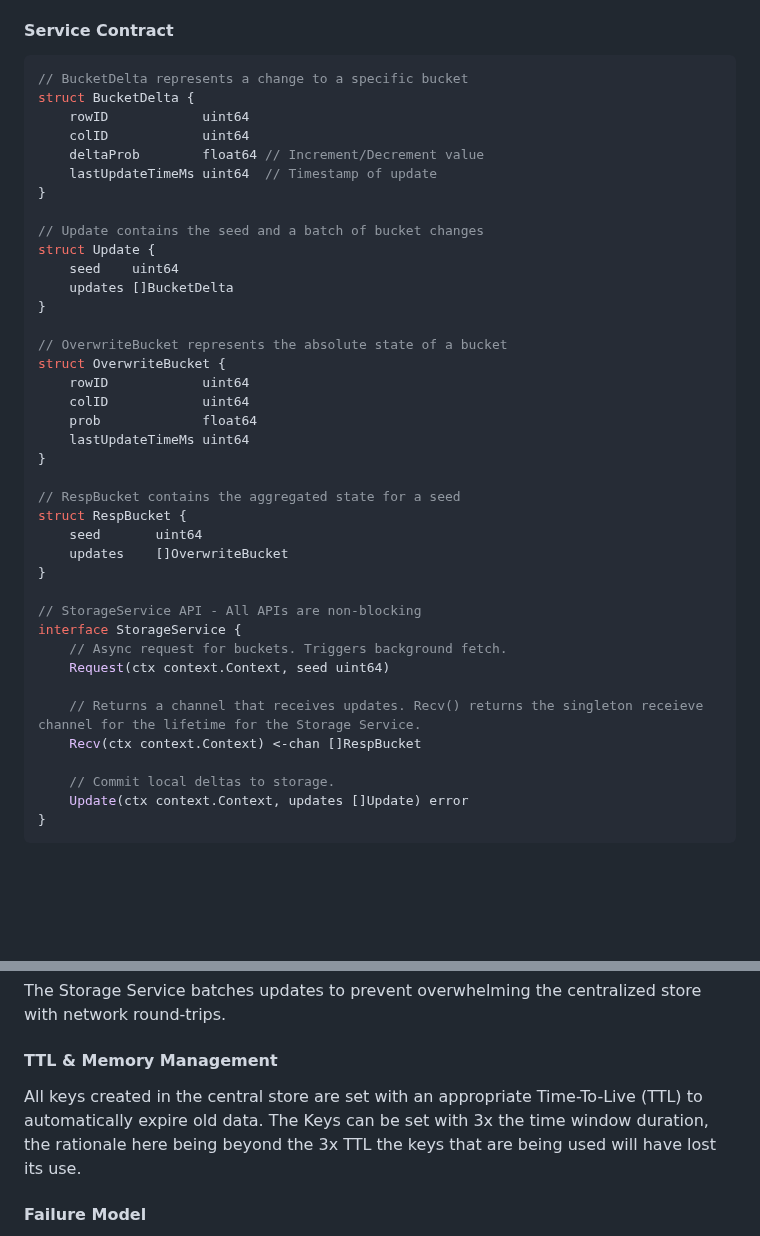
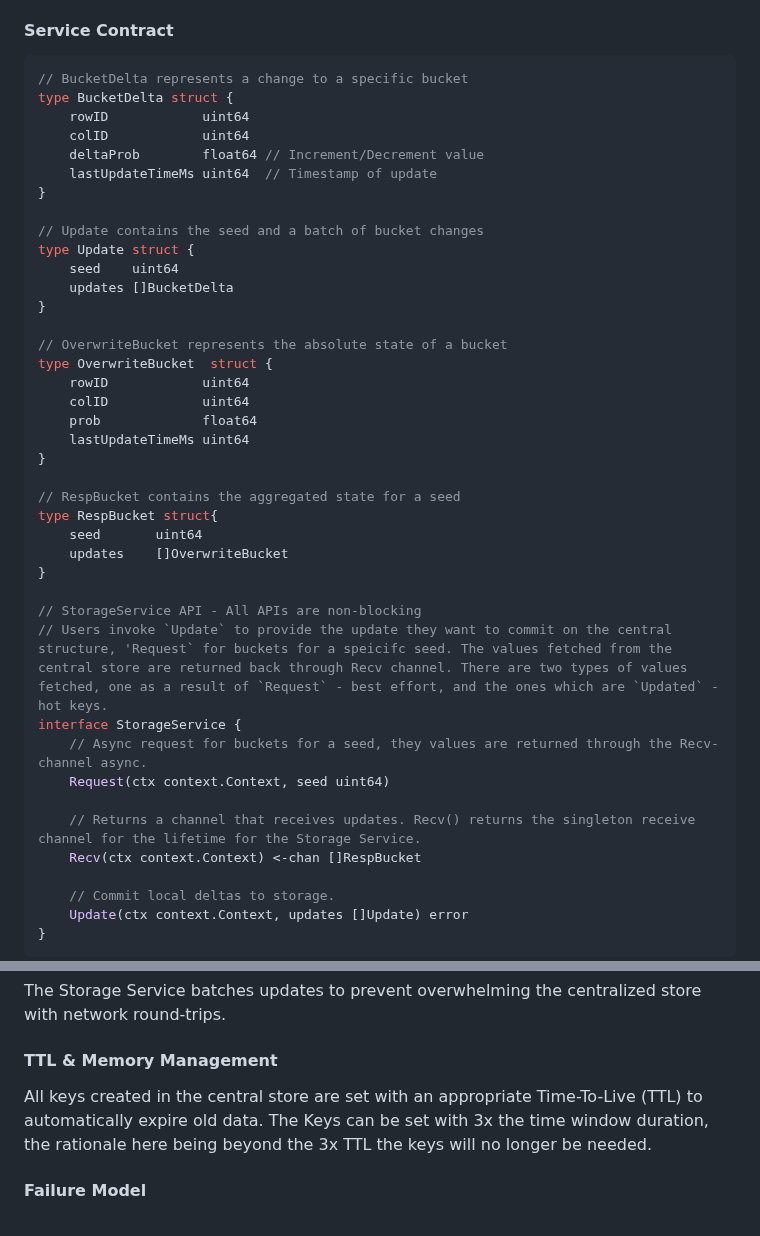
Before and after one commit to satmihir/fair, a Markdown page: designs/distributing_state.md, 2 parts joined by grey strips. Rendered like a GitHub page; blank space fills up the shorter version.

Commit message:
nit types

````diff
--- a/designs/distributing_state.md
+++ b/designs/distributing_state.md
@@ -78,7 +78,7 @@ Field: {col_id}:time  -> Value: {timestamp}   (int)
 #### Service Contract
 ```go
 // BucketDelta represents a change to a specific bucket
-struct BucketDelta {
+type BucketDelta struct {
     rowID            uint64
     colID            uint64
     deltaProb        float64 // Increment/Decrement value
@@ -86,13 +86,13 @@ struct BucketDelta {
 }
 
 // Update contains the seed and a batch of bucket changes
-struct Update {
+type Update struct {
     seed    uint64
     updates []BucketDelta
 }
 
 // OverwriteBucket represents the absolute state of a bucket
-struct OverwriteBucket {
+type OverwriteBucket  struct {
     rowID            uint64
     colID            uint64
     prob             float64
@@ -100,17 +100,18 @@ struct OverwriteBucket {
 }
 
 // RespBucket contains the aggregated state for a seed
-struct RespBucket {
+type RespBucket struct{
     seed       uint64
     updates    []OverwriteBucket
 }
 
 // StorageService API - All APIs are non-blocking
+// Users invoke `Update` to provide the update they want to commit on the central structure, 'Request` for buckets for a speicifc seed. The values fetched from the central store are returned back through Recv channel. There are two types of values fetched, one as a result of `Request` - best effort, and the ones which are `Updated` - hot keys.
 interface StorageService {
-    // Async request for buckets. Triggers background fetch.
+    // Async request for buckets for a seed, they values are returned through the Recv-channel async.
     Request(ctx context.Context, seed uint64)
 
-    // Returns a channel that receives updates. Recv() returns the singleton receieve channel for the lifetime for the Storage Service.
+    // Returns a channel that receives updates. Recv() returns the singleton receive channel for the lifetime for the Storage Service.
     Recv(ctx context.Context) <-chan []RespBucket
 
     // Commit local deltas to storage.
@@ -130,7 +131,7 @@ Instances periodically `Request` the state they want to consume and `Recv` the a
 The Storage Service batches updates to prevent overwhelming the centralized store with network round-trips.
 
 #### TTL & Memory Management
-All keys created in the central store are set with an appropriate Time-To-Live (TTL) to automatically expire old data. The Keys can be set with 3x the time window duration, the rationale here being beyond the 3x TTL the keys that are being used will have lost its use.
+All keys created in the central store are set with an appropriate Time-To-Live (TTL) to automatically expire old data. The Keys can be set with 3x the time window duration, the rationale here being beyond the 3x TTL the keys will no longer be needed.
 
 #### Failure Model
 - **Redis Unavailability**: If the centralized store is unreachable, FAIR instances degrade gracefully by functioning with their local state. Convergence stops, but availability is maintained. Any transient failures are retried with backoff and jitter before the updates are dropped.
````
Also changed, not shown: other parts of designs/distributing_state.md (+1 -1 lines).
